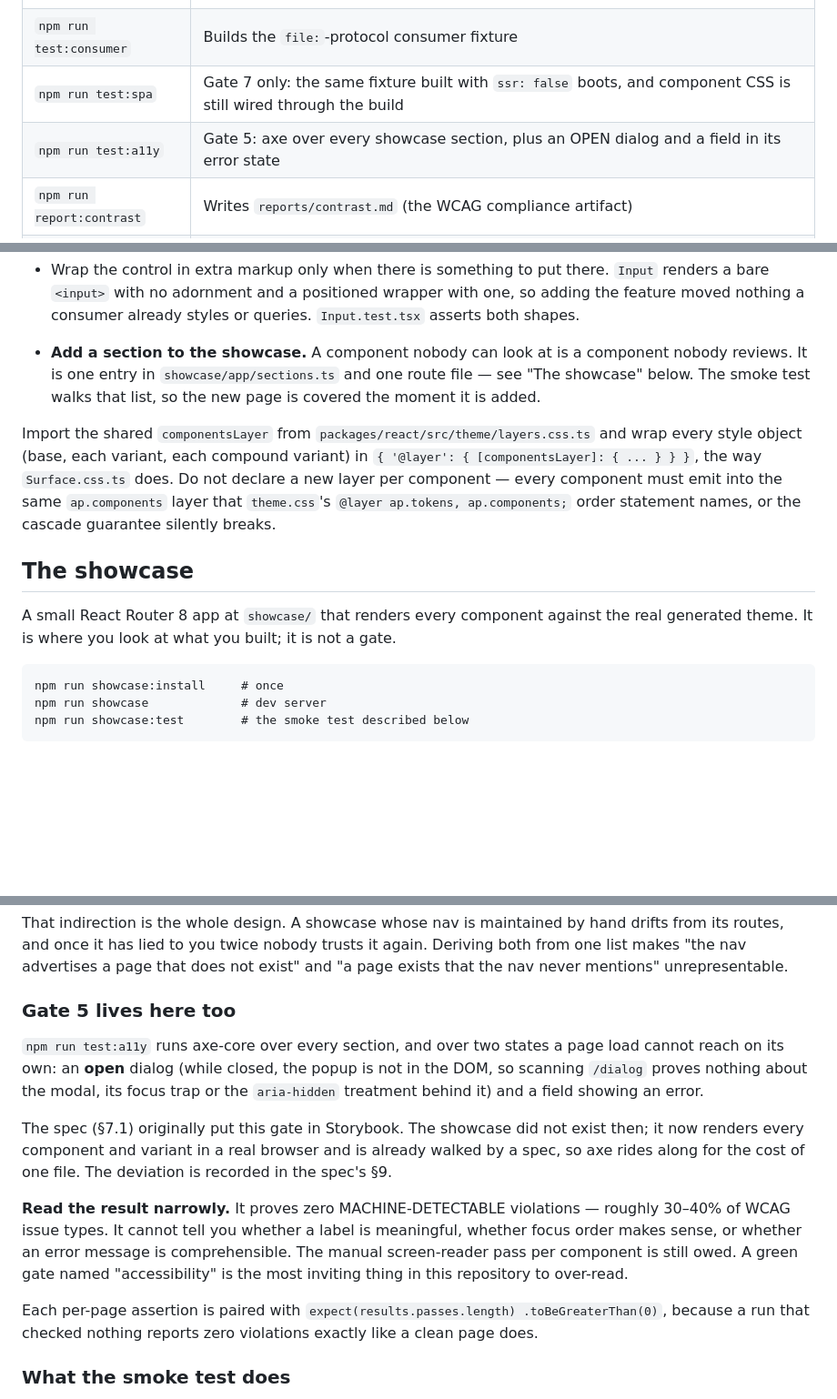
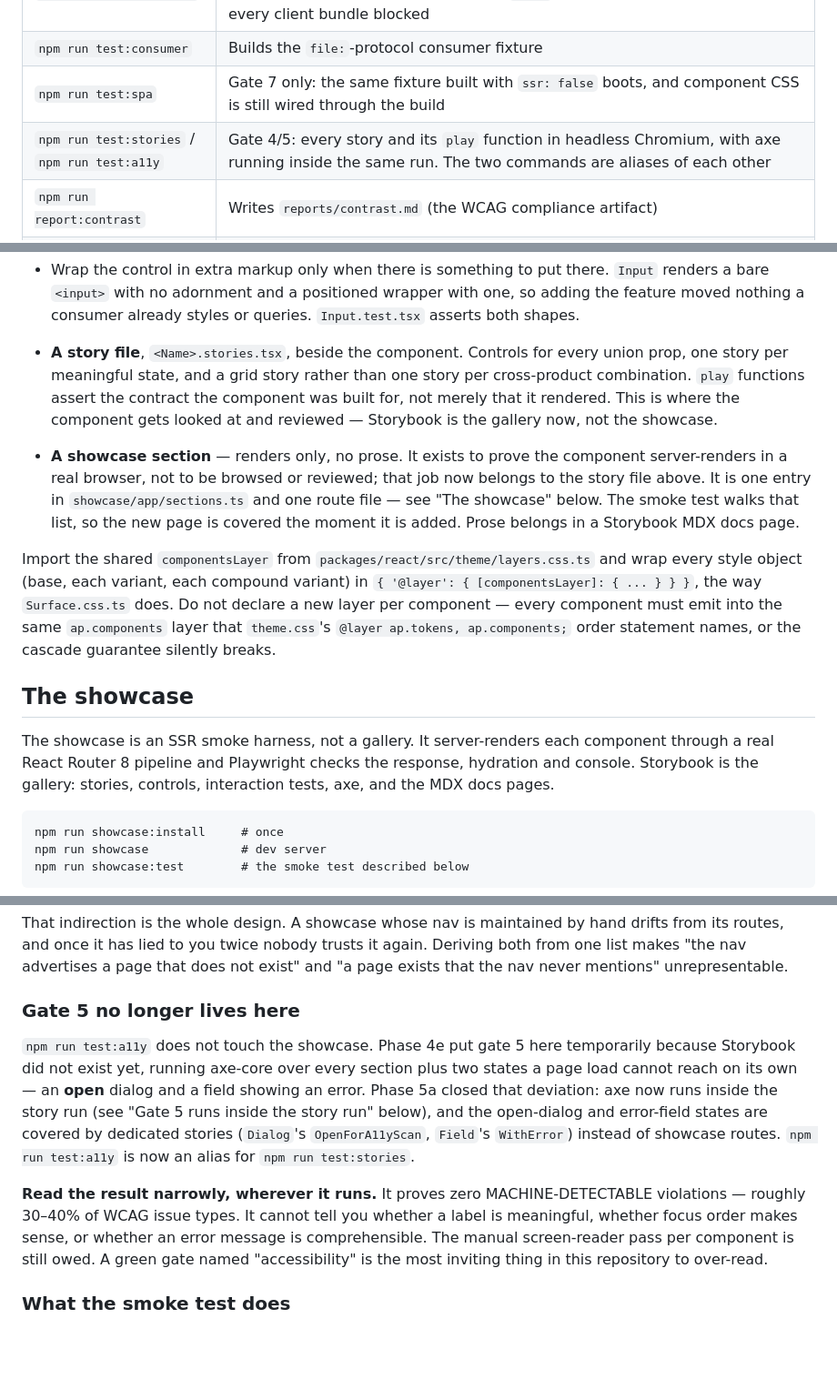
Before and after one commit to andrew-caines/apComponents, a Markdown page: docs/CONTRIBUTING.md, 3 parts joined by grey strips. Shown at 91% size. Drawn GitHub-style; blank space fills up the shorter version.

Commit message:
docs: amend ADR-0011 and ADR-0014 for the Storybook harness
ADR-0011 §7 now names both artifacts and their separate jobs: a story for the
gallery and the gates, a showcase section for the SSR proof. ADR-0014 records
that gates 4 and 5 are one mechanism, closing Phase 4e's deviation.

Both are additive clarifications, not reversals — ADRs are immutable once
accepted, and neither decision changed, only what satisfies it.

Also updates CONTRIBUTING.md's "Adding a component" and showcase sections to
match: a story file step alongside the narrowed showcase-section step, the
showcase's description rewritten as an SSR smoke harness rather than a
gallery, and the now-stale "Gate 5 lives here too" passage (axe ran in the
showcase under Phase 4e) replaced with a note that the deviation is closed.

```diff
--- a/docs/CONTRIBUTING.md
+++ b/docs/CONTRIBUTING.md
@@ -25,7 +25,7 @@ Node 22.22.0 or later (React Router 8's floor). npm 10+.
 | `npm run test:hydration` | Playwright: zero hydration warnings, tokens resolve, no third-party requests, and the pre-hydration submit proof — `/form` submits and its action runs with every client bundle blocked |
 | `npm run test:consumer` | Builds the `file:`-protocol consumer fixture |
 | `npm run test:spa` | Gate 7 only: the same fixture built with `ssr: false` boots, and component CSS is still wired through the build |
-| `npm run test:a11y` | Gate 5: axe over every showcase section, plus an OPEN dialog and a field in its error state |
+| `npm run test:stories` / `npm run test:a11y` | Gate 4/5: every story and its `play` function in headless Chromium, with axe running inside the same run. The two commands are aliases of each other |
 | `npm run report:contrast` | Writes `reports/contrast.md` (the WCAG compliance artifact) |
 | `npm run gen:scale-demo` | Recaptures `examples/scales/` screenshots and prints the measured size table |
 | `npm run gen:colour-demo` | Regenerates `examples/colours/index.html`, verifies it in both schemes, recaptures screenshots |
@@ -196,10 +196,19 @@ same file set plus one split, and the split is the point:
   one, so adding the feature moved nothing a consumer already styles or queries.
   `Input.test.tsx` asserts both shapes.
 
-- **Add a section to the showcase.** A component nobody can look at is a component
-  nobody reviews. It is one entry in `showcase/app/sections.ts` and one route file —
-  see "The showcase" below. The smoke test walks that list, so the new page is
-  covered the moment it is added.
+- **A story file**, `<Name>.stories.tsx`, beside the component. Controls for
+  every union prop, one story per meaningful state, and a grid story rather
+  than one story per cross-product combination. `play` functions assert the
+  contract the component was built for, not merely that it rendered. This is
+  where the component gets looked at and reviewed — Storybook is the gallery
+  now, not the showcase.
+
+- **A showcase section** — renders only, no prose. It exists to prove the
+  component server-renders in a real browser, not to be browsed or reviewed;
+  that job now belongs to the story file above. It is one entry in
+  `showcase/app/sections.ts` and one route file — see "The showcase" below.
+  The smoke test walks that list, so the new page is covered the moment it is
+  added. Prose belongs in a Storybook MDX docs page.
 
 Import the shared `componentsLayer` from `packages/react/src/theme/layers.css.ts` and
 wrap every style object (base, each variant, each compound variant) in
@@ -210,8 +219,10 @@ statement names, or the cascade guarantee silently breaks.
 
 ## The showcase
 
-A small React Router 8 app at `showcase/` that renders every component against the
-real generated theme. It is where you look at what you built; it is not a gate.
+The showcase is an SSR smoke harness, not a gallery. It server-renders each
+component through a real React Router 8 pipeline and Playwright checks the
+response, hydration and console. Storybook is the gallery: stories, controls,
+interaction tests, axe, and the MDX docs pages.
 
     npm run showcase:install     # once
     npm run showcase             # dev server
@@ -236,28 +247,23 @@ drifts from its routes, and once it has lied to you twice nobody trusts it again
 Deriving both from one list makes "the nav advertises a page that does not exist"
 and "a page exists that the nav never mentions" unrepresentable.
 
-### Gate 5 lives here too
+### Gate 5 no longer lives here
 
-`npm run test:a11y` runs axe-core over every section, and over two states a page
-load cannot reach on its own: an **open** dialog (while closed, the popup is not
-in the DOM, so scanning `/dialog` proves nothing about the modal, its focus trap
-or the `aria-hidden` treatment behind it) and a field showing an error.
+`npm run test:a11y` does not touch the showcase. Phase 4e put gate 5 here
+temporarily because Storybook did not exist yet, running axe-core over every
+section plus two states a page load cannot reach on its own — an **open**
+dialog and a field showing an error. Phase 5a closed that deviation: axe now
+runs inside the story run (see "Gate 5 runs inside the story run" below), and
+the open-dialog and error-field states are covered by dedicated stories
+(`Dialog`'s `OpenForA11yScan`, `Field`'s `WithError`) instead of showcase
+routes. `npm run test:a11y` is now an alias for `npm run test:stories`.
 
-The spec (§7.1) originally put this gate in Storybook. The showcase did not exist
-then; it now renders every component and variant in a real browser and is already
-walked by a spec, so axe rides along for the cost of one file. The deviation is
-recorded in the spec's §9.
-
-**Read the result narrowly.** It proves zero MACHINE-DETECTABLE violations —
-roughly 30–40% of WCAG issue types. It cannot tell you whether a label is
-meaningful, whether focus order makes sense, or whether an error message is
-comprehensible. The manual screen-reader pass per component is still owed. A
-green gate named "accessibility" is the most inviting thing in this repository to
-over-read.
-
-Each per-page assertion is paired with `expect(results.passes.length)
-.toBeGreaterThan(0)`, because a run that checked nothing reports zero violations
-exactly like a clean page does.
+**Read the result narrowly, wherever it runs.** It proves zero
+MACHINE-DETECTABLE violations — roughly 30–40% of WCAG issue types. It cannot
+tell you whether a label is meaningful, whether focus order makes sense, or
+whether an error message is comprehensible. The manual screen-reader pass per
+component is still owed. A green gate named "accessibility" is the most
+inviting thing in this repository to over-read.
 
 ### What the smoke test does
 
```
Also changed, not shown: docs/adr/0011-component-api-conventions.md (+9 -1 lines), docs/adr/0014-verification-gates.md (+8 -2 lines).
